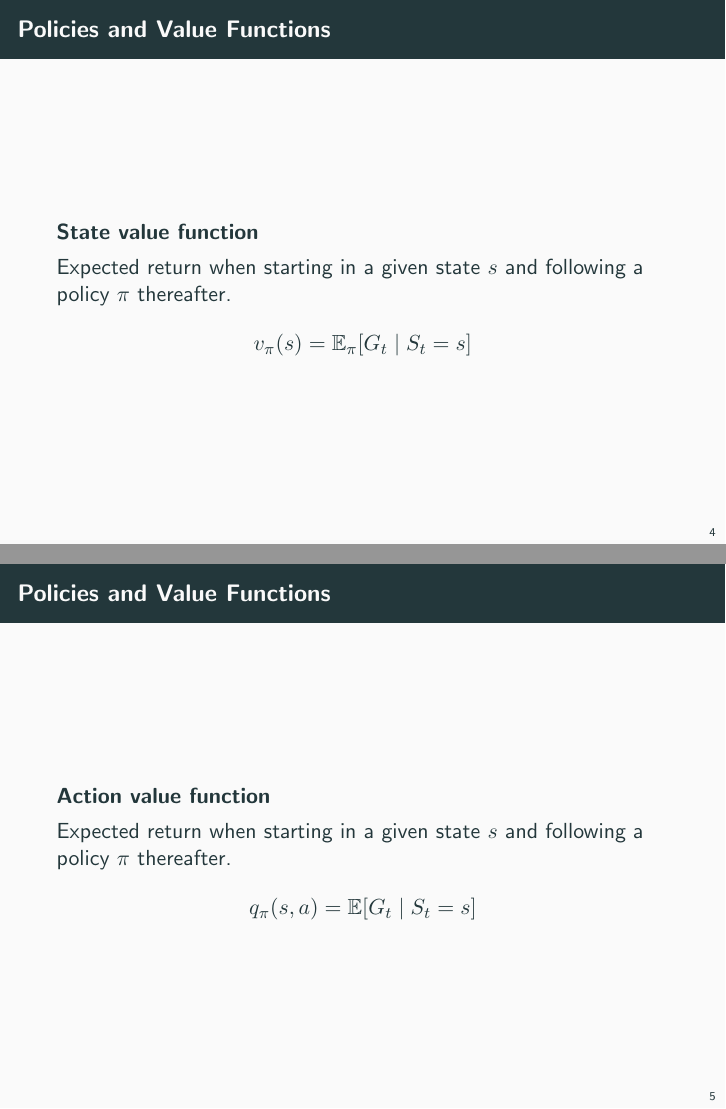
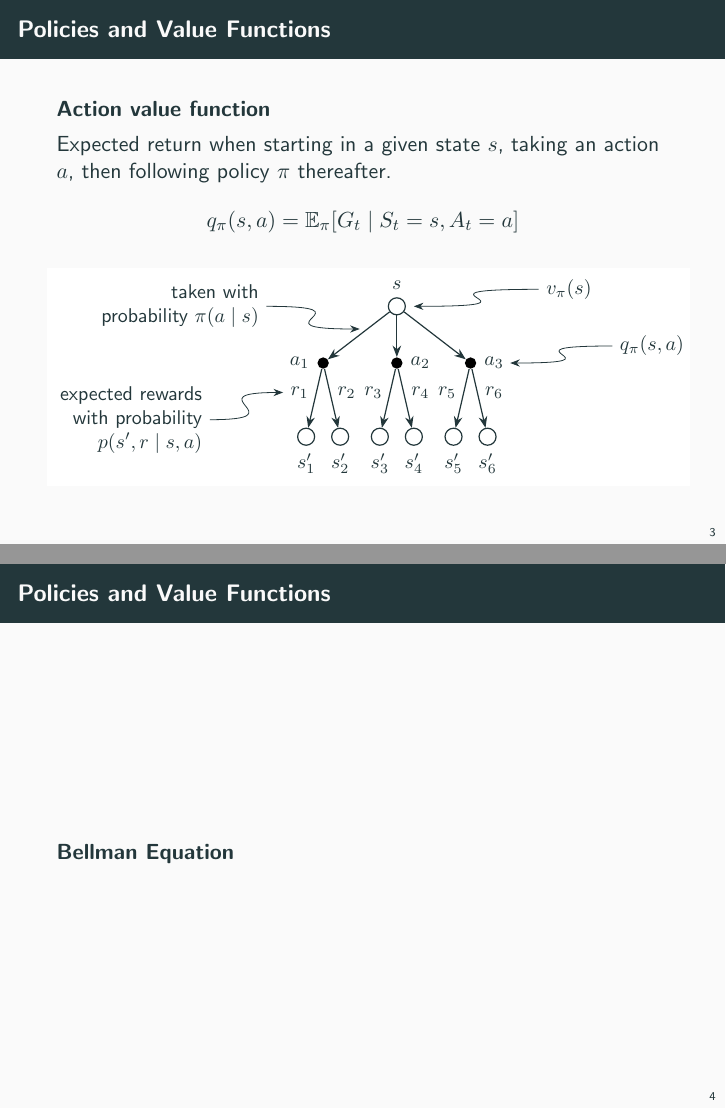
Before and after one commit to alex-ortan/RL_sutton_barto, LaTeX slides (slides/slides.tex, which reads slides/figures/fig3-backup-diagram-state.tex): pages 8 and 9 of 11 before the commit and pages 9 and 10 of 11 after it, joined at a grey line. Compiled offline with pdfLaTeX.

Commit message:
add state and action value function slides with backup diagram annotations

```diff
--- a/slides/figures/fig3-backup-diagram-state.tex
+++ b/slides/figures/fig3-backup-diagram-state.tex
@@ -73,4 +73,18 @@
         \draw[-{Stealth}] (z) to[out=0, in=180, looseness=3] (r1);
     }
 
+    \onslide<4->{
+        % Value function arrow and label
+        \node[right] (v) at (2.5,0.3) {$v_\pi(s)$};
+        \draw[-{Stealth}] (v) to[out=180, in=0, looseness=3] ($ (s) + (0.3,0) $);
+
+    }
+
+    \onslide<5->{
+        % Q-value arrow and label
+        \node[right] (q) at (3.8,-0.7) {$q_\pi(s,a)$};
+        \draw[-{Stealth}] (q) to[out=180, in=0, looseness=3] ($ (a3) + (0.7,0) $);
+    }
+
+
 \end{tikzpicture}
--- a/slides/slides.tex
+++ b/slides/slides.tex
@@ -69,3 +69,32 @@
 
 
     \begin{frame}{Policies and Value Functions}
+        \begin{overlayarea}{\textwidth}{0.35\textheight}
+        \only<1-3>{
+            \begin{block}{Policy}
+                Mapping from states to probability of selecting each possible action. \hfill
+                \begin{equation*}
+                    \pi: \mathcal{S} \mapsto \{\text{probabilities over }\mathcal{A}(s)\}
+                \end{equation*}
+            \end{block}
+        }
+        \only<4>{
+            \begin{block}{State value function}
+                Expected return when starting in a given state $s$ and
+                following policy $\pi$ thereafter.
+                \begin{equation*}
+                    v_{\pi}(s) = \mathbb{E}_{\pi}[G_t \mid S_t = s ]
+                \end{equation*}
+            \end{block}
+        }
+        \only<5>{
+            \begin{block}{Action value function}
+                Expected return when starting in a given state $s$, taking an action $a$,
+                then following policy $\pi$ thereafter.
+                \begin{equation*}
+                    q_{\pi}(s, a) = \mathbb{E}_{\pi}[G_t \mid S_t = s, A_t = a ]
+                \end{equation*}
+            \end{block}
+        }
+        \end{overlayarea}
+
@@ -81,27 +104,7 @@
 
 
     \begin{frame}{Policies and Value Functions}
-        \begin{block}{State value function}
-            Expected return when starting in a given state $s$ and following a policy $\pi$ thereafter.
-            \begin{equation*}
-                v_{\pi}(s) = \mathbb{E}_{\pi}[G_t \mid S_t = s ]
-            \end{equation*}
-        \end{block}
-    \end{frame}
-
-
-    \begin{frame}{Policies and Value Functions}
-        \begin{block}{Action value function}
-            Expected return when starting in a given state $s$ and following a policy $\pi$ thereafter.
-            \begin{equation*}
-                q_{\pi}(s, a) = \mathbb{E}[G_t \mid S_t = s ]
-            \end{equation*}
-        \end{block}
-    \end{frame}
-
-
-    \begin{frame}{Policies and Value Functions}
-        \begin{block}[Bellman Equation]
+        \begin{block}{Bellman Equation}
 
         \end{block}
     \end{frame}
```
Also changed, not shown: slides/slides.pdf, slides/slides.tex (6 more changed lines).
